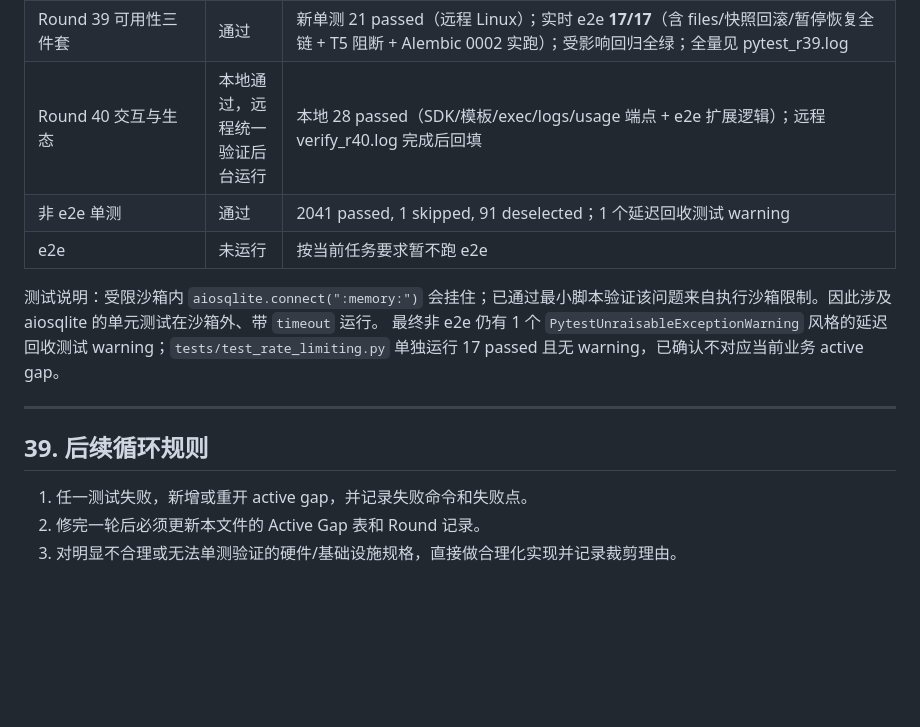
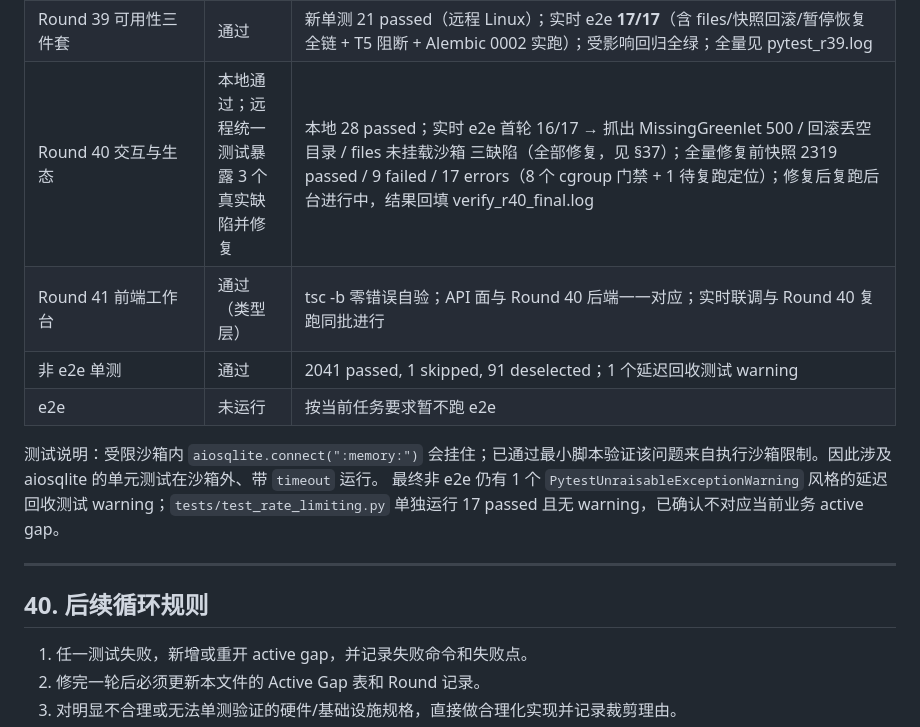
Before and after one commit to OTAKU-Wang/sandbox, a Markdown page: specs/SS-gap-analysis.md, the part around one of its changes. Rendered like a GitHub page; blank space fills up the shorter version.

```diff
--- a/specs/SS-gap-analysis.md
+++ b/specs/SS-gap-analysis.md
@@ -1663,7 +1694,8 @@ Round 39 落地了会话可用性 P0 三件套后，按 Sandboxie/CubeSandbox
 | Round 36 远程 Linux 验证（100.112.3.247） | 通过 | 远程 compileall 通过；RAG+安全矩阵聚焦 54 passed；全量 **2271 passed / 10 failed / 16 errors**（+60 passed vs 远程旧基线，失败集完全相同，零新增回归）；剩余失败全部环境门禁（cgroup v1 只读 / e2e 无 CDS 服务） |
 | Round 37 远程 e2e 闭环 + 合约签名修复 | 通过 | 三文件 e2e 57 passed（3 failed 清零）；合约相关 6 文件 53 passed 零回归；实时 API full-lifecycle **16/16**（真实 SM2 双方签名闭环）；test_p0 15 passed；全量 2275 passed / 8 failed / 16 errors（8 failed 全为 cgroup 环境门禁，16 errors 为无实时 API 的预期形态且已 16/16 单独验证） |
 | Round 39 可用性三件套 | 通过 | 新单测 21 passed（远程 Linux）；实时 e2e **17/17**（含 files/快照回滚/暂停恢复全链 + T5 阻断 + Alembic 0002 实跑）；受影响回归全绿；全量见 pytest_r39.log |
-| Round 40 交互与生态 | 本地通过，远程统一验证后台运行 | 本地 28 passed（SDK/模板/exec/logs/usage 端点 + e2e 扩展逻辑）；远程 verify_r40.log 完成后回填 |
+| Round 40 交互与生态 | 本地通过；远程统一测试暴露 3 个真实缺陷并修复 | 本地 28 passed；实时 e2e 首轮 16/17 → 抓出 MissingGreenlet 500 / 回滚丢空目录 / files 未挂载沙箱 三缺陷（全部修复，见 §37）；全量修复前快照 2319 passed / 9 failed / 17 errors（8 个 cgroup 门禁 + 1 待复跑定位）；修复后复跑后台进行中，结果回填 verify_r40_final.log |
+| Round 41 前端工作台 | 通过（类型层） | tsc -b 零错误自验；API 面与 Round 40 后端一一对应；实时联调与 Round 40 复跑同批进行 |
 | 非 e2e 单测 | 通过 | 2041 passed, 1 skipped, 91 deselected；1 个延迟回收测试 warning |
 | e2e | 未运行 | 按当前任务要求暂不跑 e2e |
 
@@ -1672,7 +1704,7 @@ Round 39 落地了会话可用性 P0 三件套后，按 Sandboxie/CubeSandbox
 
 ---
 
-## 39. 后续循环规则
+## 40. 后续循环规则
 
 1. 任一测试失败，新增或重开 active gap，并记录失败命令和失败点。
 2. 修完一轮后必须更新本文件的 Active Gap 表和 Round 记录。
```
Also changed, not shown: other parts of specs/SS-gap-analysis.md (+38 -7 lines), docs/ai-sandbox-gap-remediation-plan.md (+14 -0 lines).
